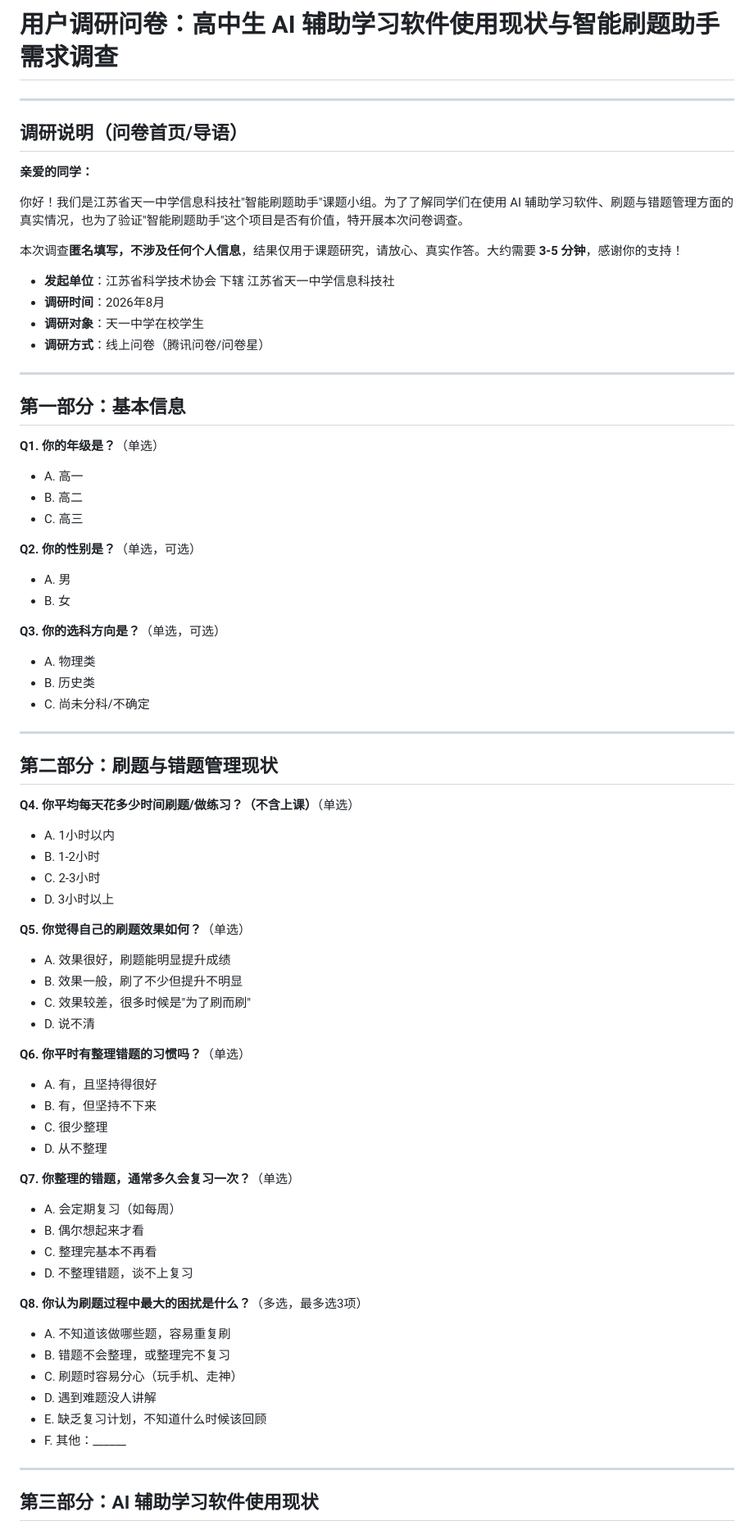
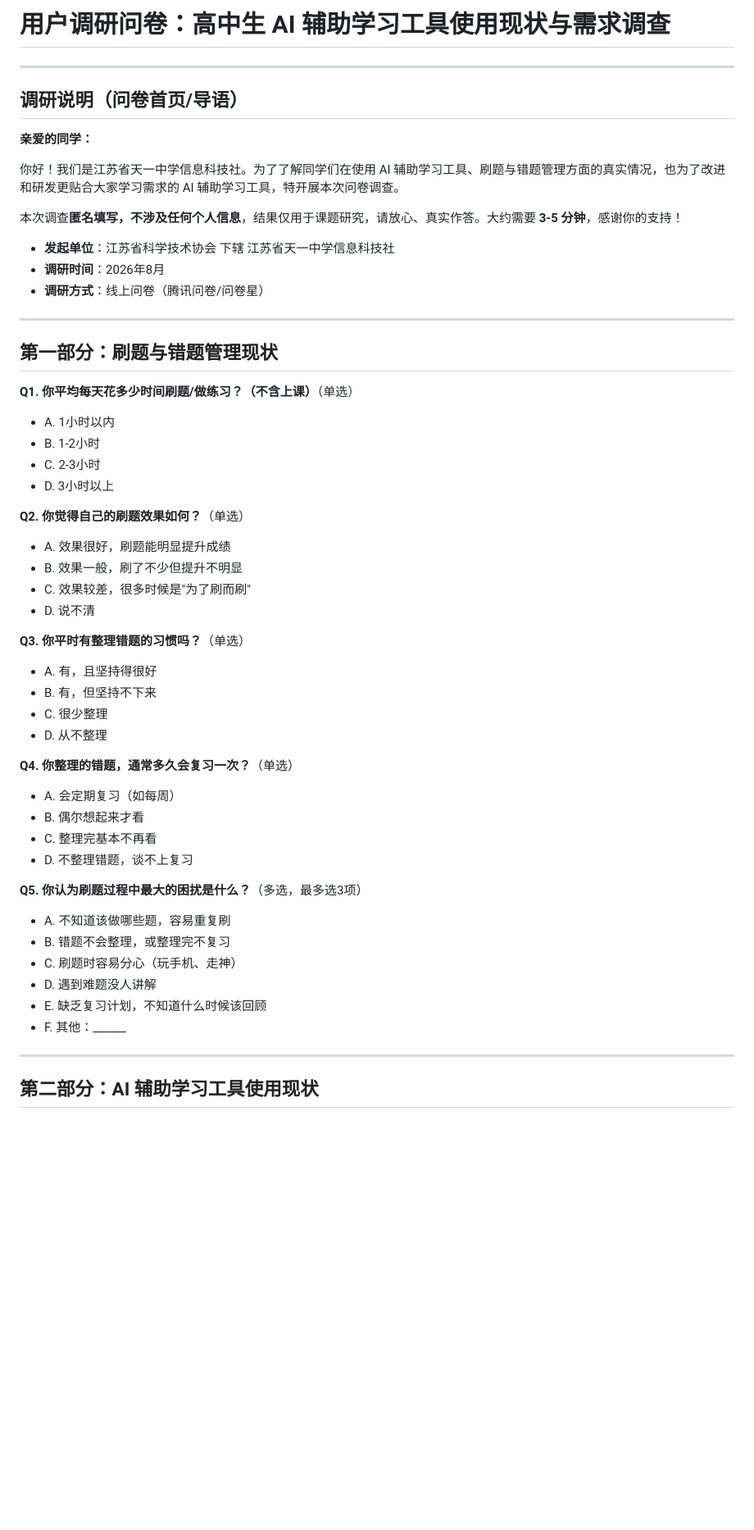
Before and after one commit to ChenLeidkzx/STM32, a Markdown page: 终评材料/09_用户调研/调研问卷.md, the part around one of its changes. Shown at 82% size. Rendered like a GitHub page; blank space fills up the shorter version.

```diff
--- a/终评材料/09_用户调研/调研问卷.md
+++ b/终评材料/09_用户调研/调研问卷.md
@@ -1,4 +1,4 @@
-# 用户调研问卷：高中生 AI 辅助学习软件使用现状与智能刷题助手需求调查
+# 用户调研问卷：高中生 AI 辅助学习工具使用现状与需求调查
 
 ---
 
@@ -6,62 +6,43 @@
 
 **亲爱的同学：**
 
-你好！我们是江苏省天一中学信息科技社"智能刷题助手"课题小组。为了了解同学们在使用 AI 辅助学习软件、刷题与错题管理方面的真实情况，也为了验证"智能刷题助手"这个项目是否有价值，特开展本次问卷调查。
+你好！我们是江苏省天一中学信息科技社。为了了解同学们在使用 AI 辅助学习工具、刷题与错题管理方面的真实情况，也为了改进和研发更贴合大家学习需求的 AI 辅助学习工具，特开展本次问卷调查。
 
 本次调查**匿名填写，不涉及任何个人信息**，结果仅用于课题研究，请放心、真实作答。大约需要 **3-5 分钟**，感谢你的支持！
 
 - **发起单位**：江苏省科学技术协会 下辖 江苏省天一中学信息科技社
 - **调研时间**：2026年8月
-- **调研对象**：天一中学在校学生
 - **调研方式**：线上问卷（腾讯问卷/问卷星）
 
 ---
 
-## 第一部分：基本信息
+## 第一部分：刷题与错题管理现状
 
-**Q1. 你的年级是？**（单选）
-- A. 高一
-- B. 高二
-- C. 高三
-
-**Q2. 你的性别是？**（单选，可选）
-- A. 男
-- B. 女
-
-**Q3. 你的选科方向是？**（单选，可选）
-- A. 物理类
-- B. 历史类
-- C. 尚未分科/不确定
-
----
-
-## 第二部分：刷题与错题管理现状
-
-**Q4. 你平均每天花多少时间刷题/做练习？（不含上课）**（单选）
+**Q1. 你平均每天花多少时间刷题/做练习？（不含上课）**（单选）
 - A. 1小时以内
 - B. 1-2小时
 - C. 2-3小时
 - D. 3小时以上
 
-**Q5. 你觉得自己的刷题效果如何？**（单选）
+**Q2. 你觉得自己的刷题效果如何？**（单选）
 - A. 效果很好，刷题能明显提升成绩
 - B. 效果一般，刷了不少但提升不明显
 - C. 效果较差，很多时候是"为了刷而刷"
 - D. 说不清
 
-**Q6. 你平时有整理错题的习惯吗？**（单选）
+**Q3. 你平时有整理错题的习惯吗？**（单选）
 - A. 有，且坚持得很好
 - B. 有，但坚持不下来
 - C. 很少整理
 - D. 从不整理
 
-**Q7. 你整理的错题，通常多久会复习一次？**（单选）
+**Q4. 你整理的错题，通常多久会复习一次？**（单选）
 - A. 会定期复习（如每周）
 - B. 偶尔想起来才看
 - C. 整理完基本不再看
 - D. 不整理错题，谈不上复习
 
-**Q8. 你认为刷题过程中最大的困扰是什么？**（多选，最多选3项）
+**Q5. 你认为刷题过程中最大的困扰是什么？**（多选，最多选3项）
 - A. 不知道该做哪些题，容易重复刷
 - B. 错题不会整理，或整理完不复习
 - C. 刷题时容易分心（玩手机、走神）
@@ -71,5 +52,5 @@
 
 ---
 
-## 第三部分：AI 辅助学习软件使用现状
+## 第二部分：AI 辅助学习工具使用现状
 
```
Also changed, not shown: other parts of 终评材料/09_用户调研/调研问卷.md (+19 -19 lines).
